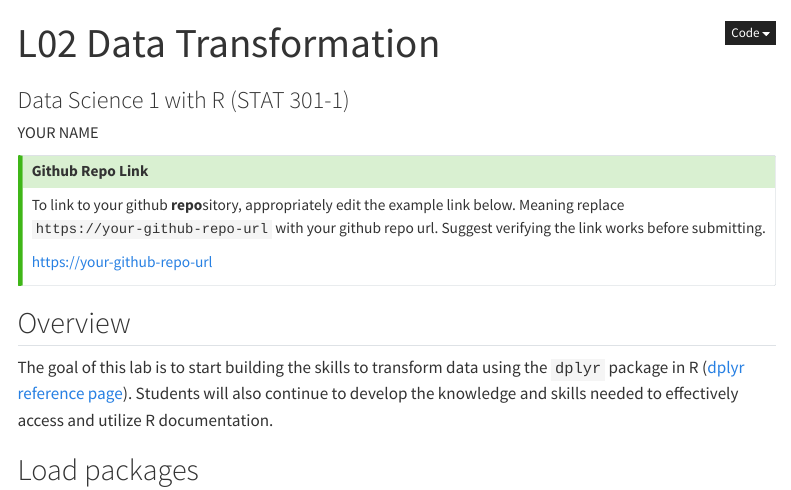
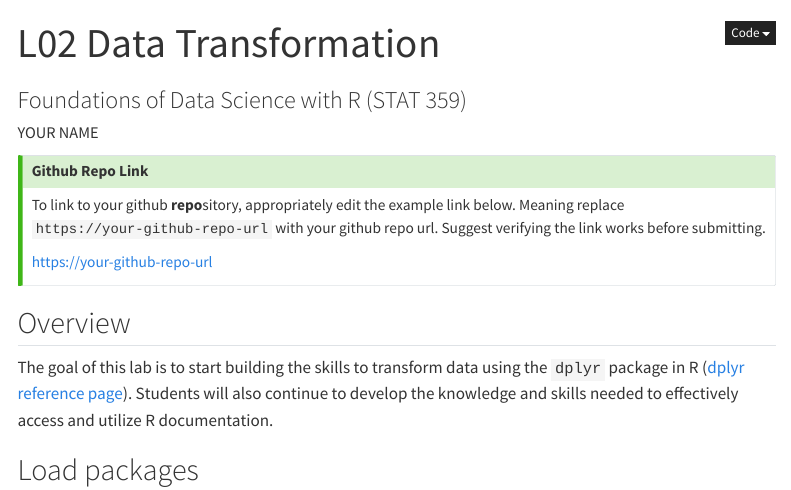
Before and after one commit to dsass1/stat359-L02-transformations, a Quarto document (template_L02.qmd): the page in a window 1100 px wide, from its top. Rendered offline with R 4.5, knitr and Pandoc in place of Quarto, with nearby package versions; menus at the side of the page are left out.

Commit message:
update class name

```diff
--- a/template_L02.qmd
+++ b/template_L02.qmd
@@ -1,6 +1,6 @@
 ---
 title: "L02 Data Transformation"
-subtitle: "Data Science 1 with R (STAT 301-1)"
+subtitle: "Foundations of Data Science with R (STAT 359)"
 author: "YOUR NAME"
 
 format:
```
Also changed, not shown: template_L02.R (+0 -1 lines), L02_transformations.html.
